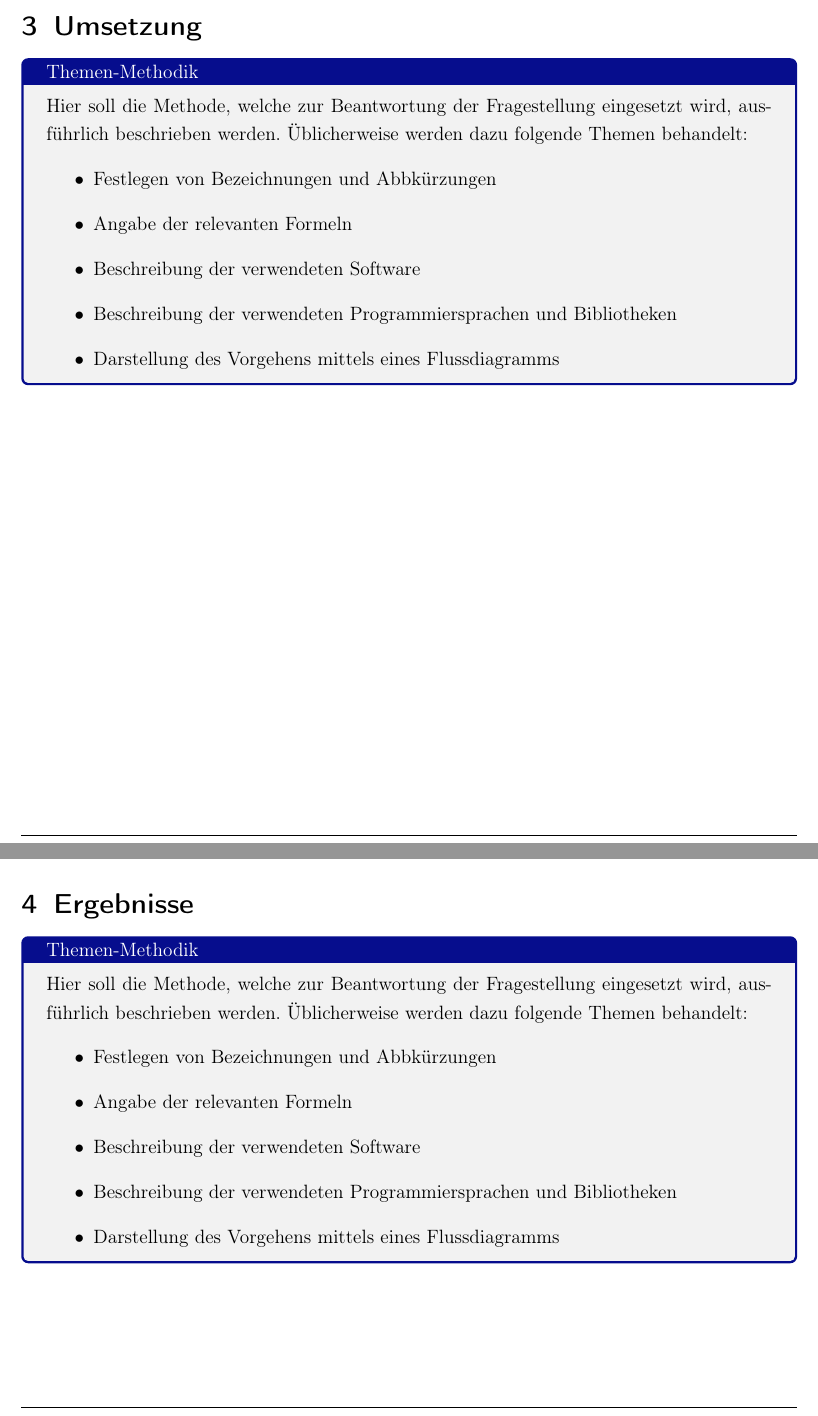
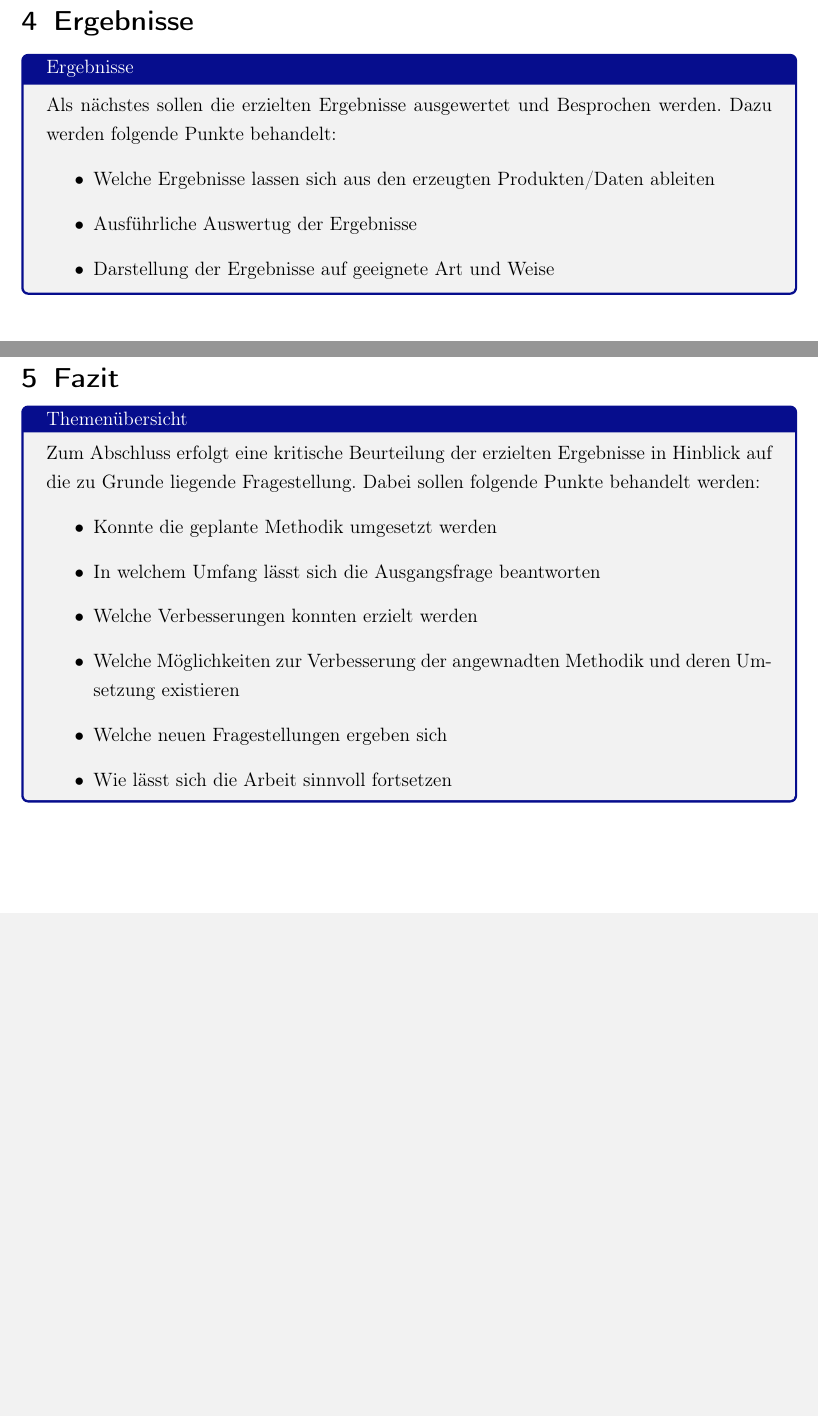
Before and after one commit to lukaslentz/Bericht-Fachprojekt, a LaTeX document (Bericht-Fachprojekt.tex, which reads Dateien/Ergebnisse.tex, Dateien/Fazit.tex, Dateien/Umsetzung.tex): two parts of pages 5 and 6 of 9 before the commit and two parts of pages 7 and 8 of 10 after it, joined at a grey line, cut at the place of the change, the shorter picture padded with empty space. Compiled offline with pdfLaTeX.

Commit message:
vorlauefige version fertig

```diff
--- a/Dateien/Ergebnisse.tex
+++ b/Dateien/Ergebnisse.tex
@@ -1,15 +1,13 @@
 %
-\begin{simplebox}{Themen-Methodik}
+\begin{simplebox}{Ergebnisse}
 %
-Hier soll die Methode, welche zur Beantwortung der Fragestellung eingesetzt wird, ausführlich beschrieben werden.
-Üblicherweise werden dazu folgende Themen behandelt:
+Als nächstes sollen die erzielten Ergebnisse ausgewertet und Besprochen werden.
+Dazu werden folgende Punkte behandelt:
 %
 \begin{itemize}
-\item Festlegen von Bezeichnungen und Abbkürzungen
-\item Angabe der relevanten Formeln
-\item Beschreibung der verwendeten Software
-\item Beschreibung der verwendeten Programmiersprachen und Bibliotheken
-\item Darstellung des Vorgehens mittels eines Flussdiagramms
+\item Welche Ergebnisse lassen sich aus den erzeugten Produkten/Daten ableiten
+\item Ausführliche Auswertug der Ergebnisse
+\item Darstellung der Ergebnisse auf geeignete Art und Weise
 \end{itemize}
 %
 \end{simplebox}
--- a/Dateien/Fazit.tex
+++ b/Dateien/Fazit.tex
@@ -1,7 +1,12 @@
 %
-\begin{simplebox}{Themen-Methodik}
+\begin{simplebox}{Themenübersicht}
 %
-Hier soll die Methode, welche zur Beantwortung der Fragestellung eingesetzt wird, ausführlich beschrieben werden.
-Üblicherweise werden dazu folgende Themen behandelt:
+Zum Abschluss erfolgt eine kritische Beurteilung der erzielten Ergebnisse in Hinblick auf die zu Grunde liegende Fragestellung. Dabei sollen folgende Punkte behandelt werden:
 %
 \begin{itemize}
+\item Konnte die geplante Methodik umgesetzt werden
+\item In welchem Umfang lässt sich die Ausgangsfrage beantworten
+\item Welche Verbesserungen konnten erzielt werden
+\item Welche Möglichkeiten zur Verbesserung der angewnadten Methodik und deren Umsetzung existieren
+\item Welche neuen Fragestellungen ergeben sich
+\item Wie lässt sich die Arbeit sinnvoll fortsetzen
--- a/Dateien/Umsetzung.tex
+++ b/Dateien/Umsetzung.tex
@@ -1,5 +1,3 @@
 %
-\begin{simplebox}{Themen-Methodik}
+\begin{simplebox}{Umsetzung}
 %
-Hier soll die Methode, welche zur Beantwortung der Fragestellung eingesetzt wird, ausführlich beschrieben werden.
-Üblicherweise werden dazu folgende Themen behandelt:
@@ -6,7 +8,2 @@ Hier soll die Methode, welche zur Beantwortung der Fragestellung eingesetzt wird
 %
 \begin{itemize}
-\item Festlegen von Bezeichnungen und Abbkürzungen
-\item Angabe der relevanten Formeln
-\item Beschreibung der verwendeten Software
-\item Beschreibung der verwendeten Programmiersprachen und Bibliotheken
-\item Darstellung des Vorgehens mittels eines Flussdiagramms
@@ -14,4 +17,3 @@ Hier soll die Methode, welche zur Beantwortung der Fragestellung eingesetzt wird
 %
 \end{simplebox}
 %
-\input{Bilder//Flussdiagramm}
```
Also changed, not shown: Bericht-Fachprojekt.tex (+3 -2 lines), Dateien/Einleitung.tex (+1 -0 lines), Dateien/Kurzfassung.tex (+1 -2 lines), Dateien/Methodik.tex (+4 -10 lines), Bericht-Fachprojekt.pdf, Dateien/Fazit.tex (5 more changed lines), Dateien/Umsetzung.tex (16 more changed lines).
